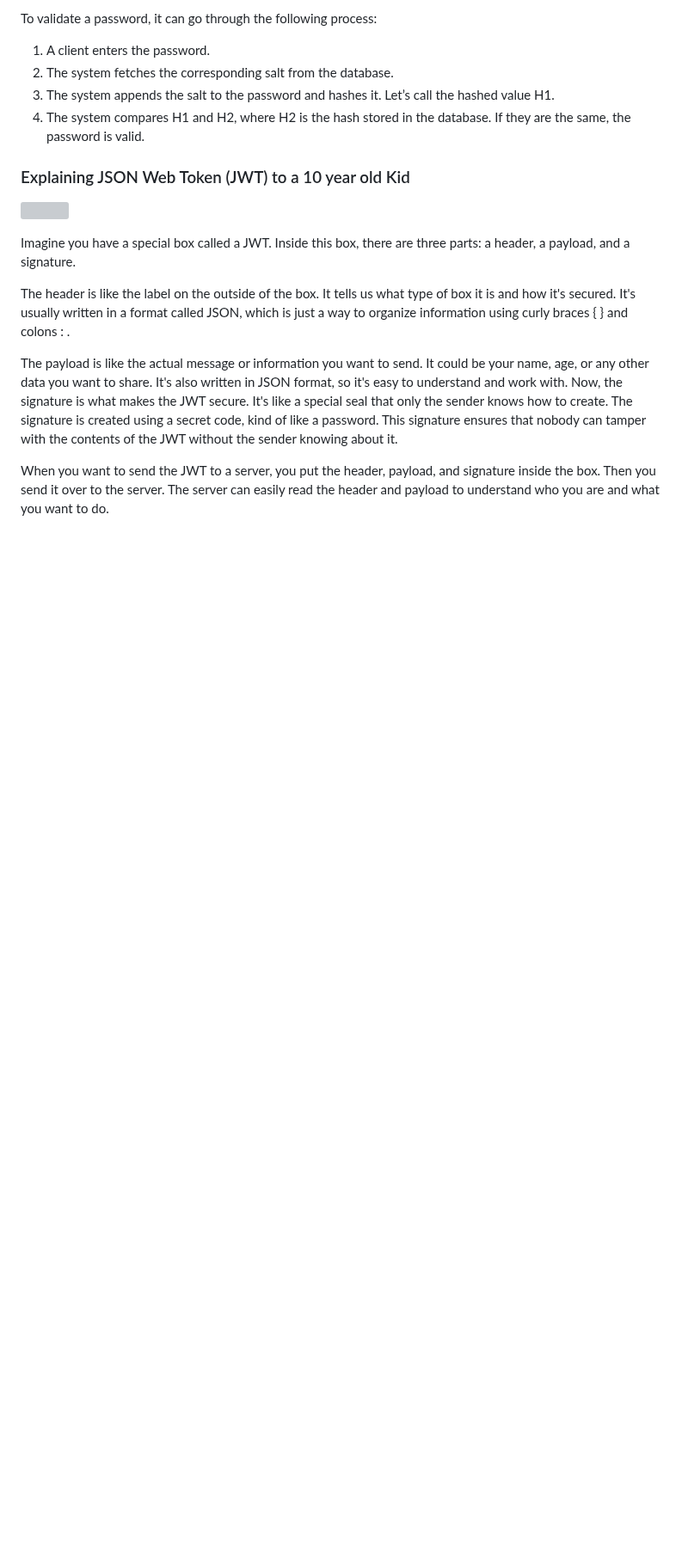
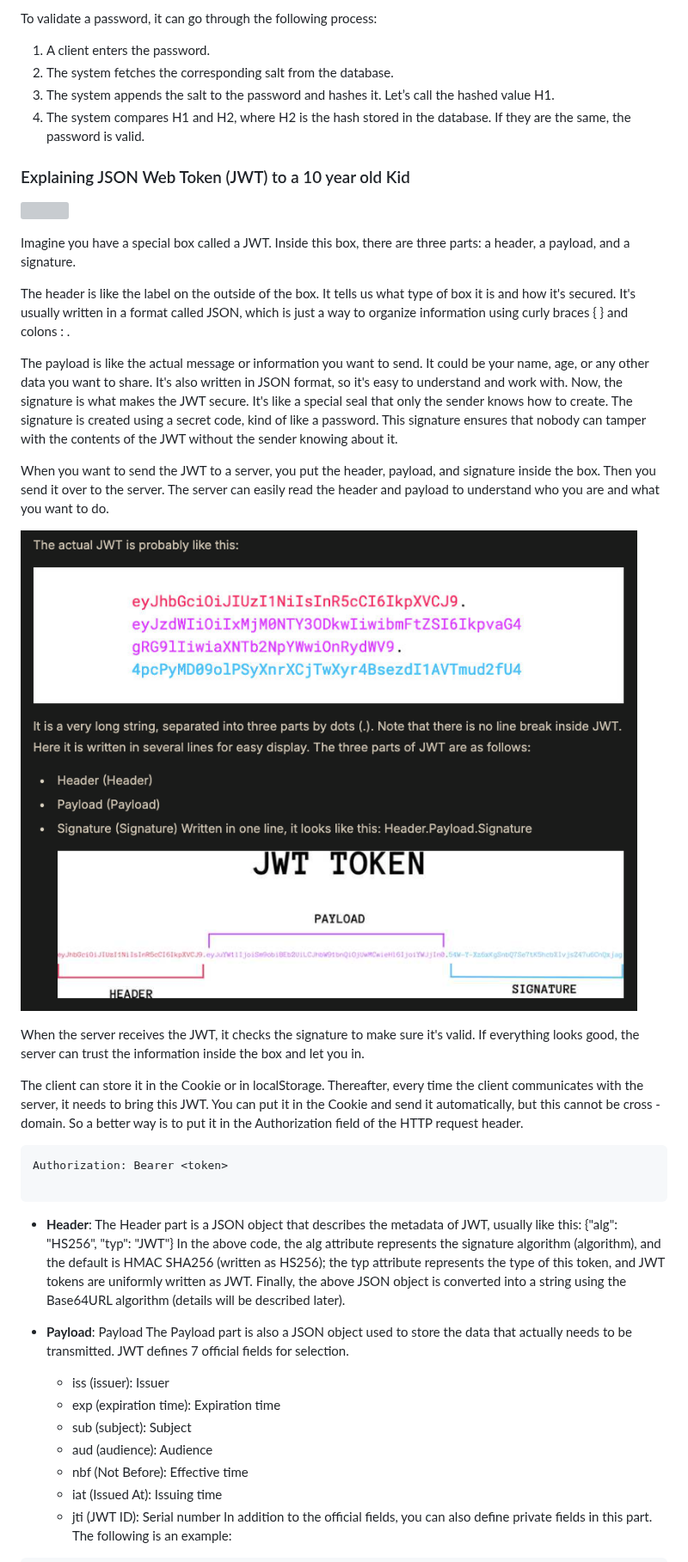
Before and after one commit to CesarCortez/InterviewQuestions, a Markdown page: SystemDesign/SystemDesignByteByteGo.md, the part around one of its changes. Shown at 86% size. GitHub-like rendering; pictures changed too: SystemDesign/images/jwt1.png (added); blank space fills up the shorter version; grey boxes are pictures that could not be loaded.

````diff
--- a/SystemDesign/SystemDesignByteByteGo.md
+++ b/SystemDesign/SystemDesignByteByteGo.md
@@ -1450,3 +1450,26 @@ Now, the signature is what makes the JWT secure. It's like a special seal that o
 
 When you want to send the JWT to a server, you put the header, payload, and signature inside the box. Then you send it over to the server. The server can easily read the header and payload to understand who you are and what you want to do.
 
+![jtw1](./images/jwt1.png)
+
+When the server receives the JWT, it checks the signature to make sure it's valid. If everything looks good, the server can trust the information inside the box and let you in.
+
+The client can store it in the Cookie or in localStorage. Thereafter, every time the client communicates with the server, it needs to bring this JWT. You can put it in the Cookie and send it automatically, but this cannot be cross - domain. So a better way is to put it in the Authorization field of the HTTP request header.
+
+```javascript
+Authorization: Bearer <token>
+
+```
+- <b>Header</b>: The Header part is a JSON object that describes the metadata of JWT, usually like this: {"alg": "HS256", "typ": "JWT"} In the above code, the alg attribute represents the signature algorithm (algorithm), and the default is HMAC SHA256 (written as HS256); the typ attribute represents the type of this token, and JWT tokens are uniformly written as JWT. Finally, the above JSON object is converted into a string using the Base64URL algorithm (details will be described later).
+
+- <b>Payload</b>: Payload
+The Payload part is also a JSON object used to store the data that actually needs to be transmitted. JWT defines 7 official fields for selection.
+
+  - iss (issuer): Issuer
+  - exp (expiration time): Expiration time
+  - sub (subject): Subject
+  - aud (audience): Audience
+  - nbf (Not Before): Effective time
+  - iat (Issued At): Issuing time
+  - jti (JWT ID): Serial number In addition to the official fields, you can also define private fields in this part. The following is an example:
+
````
Also changed, not shown: other parts of SystemDesign/SystemDesignByteByteGo.md (+12 -0 lines), SystemDesign/images/jwtc.png (added).
